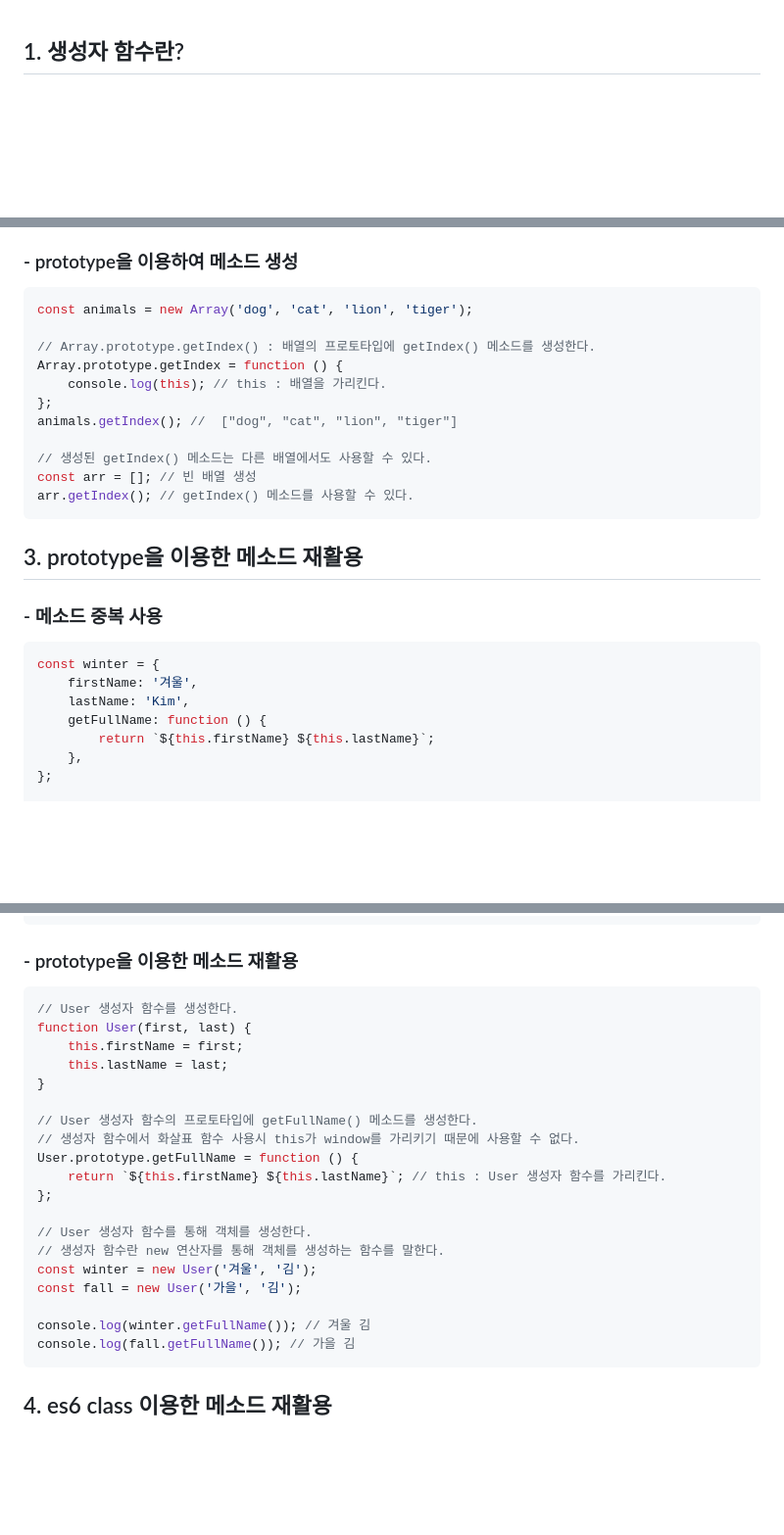
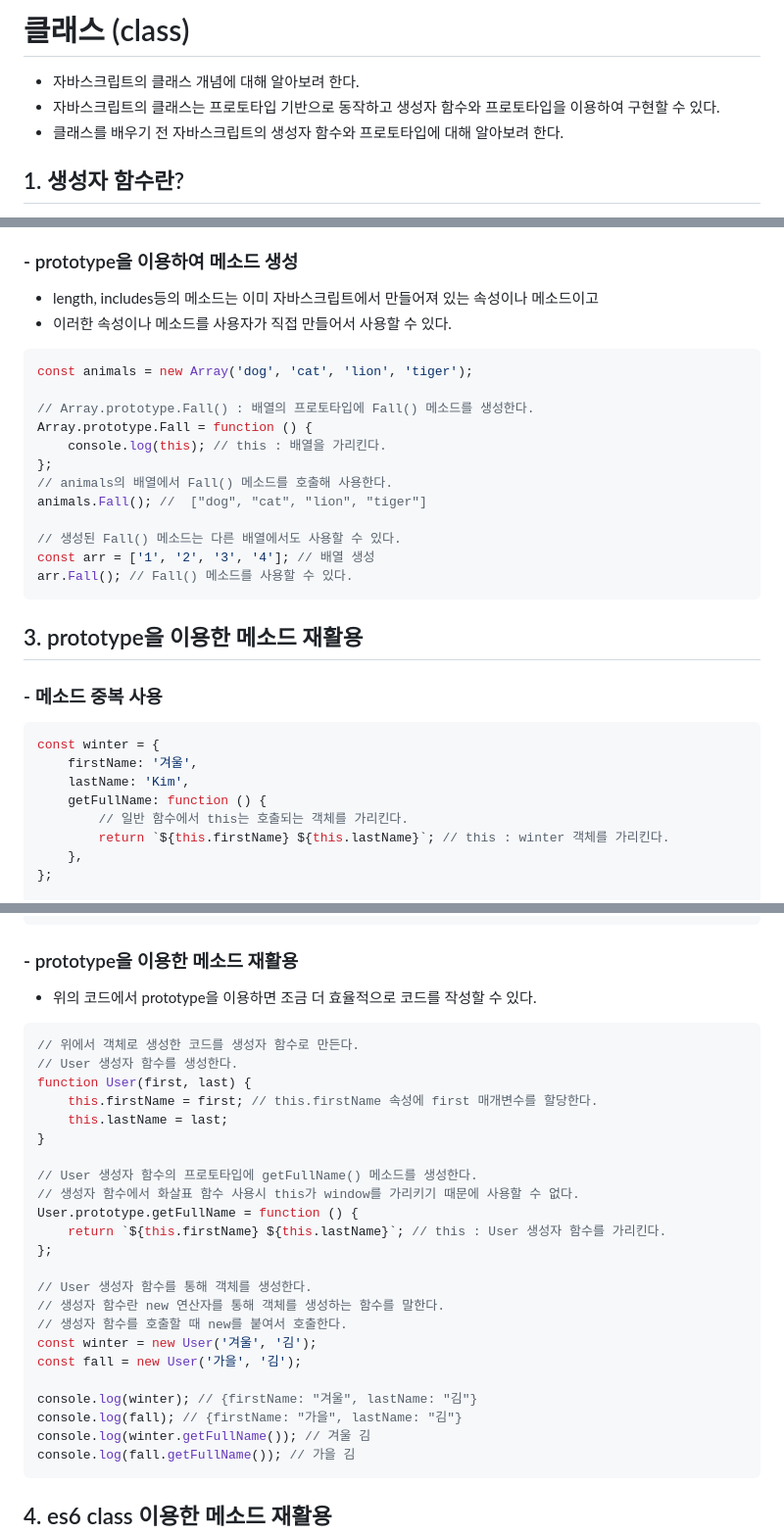
Before and after one commit to oddoddo/blog, a Markdown page: js/클래스.md, 3 parts joined by grey strips. Shown at 98% size. Drawn GitHub-style; blank space fills up the shorter version.

````diff
--- a/js/클래스.md
+++ b/js/클래스.md
@@ -1,3 +1,9 @@
+# 클래스 (class)
+
+-   자바스크립트의 클래스 개념에 대해 알아보려 한다.
+-   자바스크립트의 클래스는 프로토타입 기반으로 동작하고 생성자 함수와 프로토타입을 이용하여 구현할 수 있다.
+-   클래스를 배우기 전 자바스크립트의 생성자 함수와 프로토타입에 대해 알아보려 한다.
+
 ## 1. 생성자 함수란?
 
 -   생성자 함수란 new 연산자를 통해 객체를 생성하는 함수를 말한다.
@@ -33,18 +39,22 @@ array에 사용할 수 있는 속성 및 메소드는 프로토타입에 연결
 
 ### - prototype을 이용하여 메소드 생성
 
+-   length, includes등의 메소드는 이미 자바스크립트에서 만들어져 있는 속성이나 메소드이고
+-   이러한 속성이나 메소드를 사용자가 직접 만들어서 사용할 수 있다.
+
 ```js
 const animals = new Array('dog', 'cat', 'lion', 'tiger');
 
-// Array.prototype.getIndex() : 배열의 프로토타입에 getIndex() 메소드를 생성한다.
-Array.prototype.getIndex = function () {
+// Array.prototype.Fall() : 배열의 프로토타입에 Fall() 메소드를 생성한다.
+Array.prototype.Fall = function () {
     console.log(this); // this : 배열을 가리킨다.
 };
-animals.getIndex(); //  ["dog", "cat", "lion", "tiger"]
+// animals의 배열에서 Fall() 메소드를 호출해 사용한다.
+animals.Fall(); //  ["dog", "cat", "lion", "tiger"]
 
-// 생성된 getIndex() 메소드는 다른 배열에서도 사용할 수 있다.
-const arr = []; // 빈 배열 생성
-arr.getIndex(); // getIndex() 메소드를 사용할 수 있다.
+// 생성된 Fall() 메소드는 다른 배열에서도 사용할 수 있다.
+const arr = ['1', '2', '3', '4']; // 배열 생성
+arr.Fall(); // Fall() 메소드를 사용할 수 있다.
 ```
 
 ## 3. prototype을 이용한 메소드 재활용
@@ -56,7 +66,8 @@ const winter = {
     firstName: '겨울',
     lastName: 'Kim',
     getFullName: function () {
-        return `${this.firstName} ${this.lastName}`;
+        // 일반 함수에서 this는 호출되는 객체를 가리킨다.
+        return `${this.firstName} ${this.lastName}`; // this : winter 객체를 가리킨다.
     },
 };
 
@@ -98,10 +109,13 @@ console.log(winter.getFullName.call(fall)); // 가을 Kim
 
 ### - prototype을 이용한 메소드 재활용
 
+-   위의 코드에서 prototype을 이용하면 조금 더 효율적으로 코드를 작성할 수 있다.
+
 ```js
+// 위에서 객체로 생성한 코드를 생성자 함수로 만든다.
 // User 생성자 함수를 생성한다.
 function User(first, last) {
-    this.firstName = first;
+    this.firstName = first; // this.firstName 속성에 first 매개변수를 할당한다.
     this.lastName = last;
 }
 
@@ -113,9 +127,12 @@ User.prototype.getFullName = function () {
 
 // User 생성자 함수를 통해 객체를 생성한다.
 // 생성자 함수란 new 연산자를 통해 객체를 생성하는 함수를 말한다.
+// 생성자 함수를 호출할 때 new를 붙여서 호출한다.
 const winter = new User('겨울', '김');
 const fall = new User('가을', '김');
 
+console.log(winter); // {firstName: "겨울", lastName: "김"}
+console.log(fall); // {firstName: "가을", lastName: "김"}
 console.log(winter.getFullName()); // 겨울 김
 console.log(fall.getFullName()); // 가을 김
 ```
````
